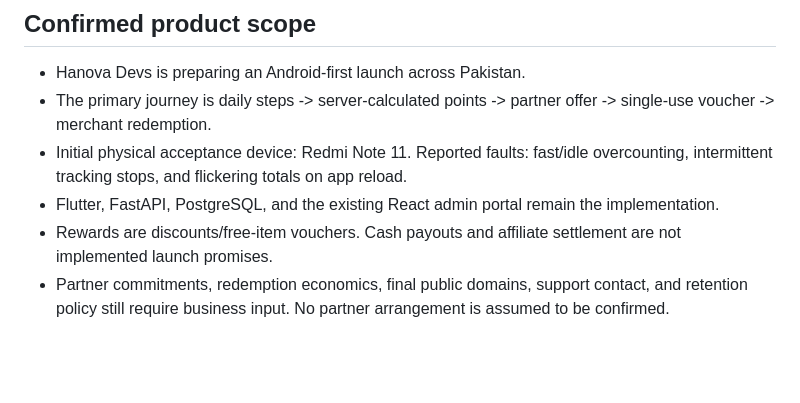
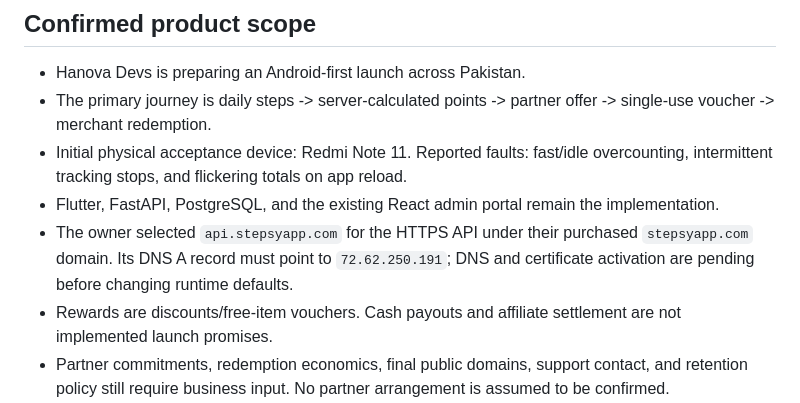
Before and after one commit to hanovadevs/char-qadam, a Markdown page: REQUIREMENTS.md, the part around the change. Rendered like a GitHub page; blank space fills up the shorter version.

```diff
--- a/REQUIREMENTS.md
+++ b/REQUIREMENTS.md
@@ -8,6 +8,9 @@ Updated 2026-10-17. This replaces the old GPS/MongoDB scaffold requirements.
 - The primary journey is daily steps -> server-calculated points -> partner offer -> single-use voucher -> merchant redemption.
 - Initial physical acceptance device: Redmi Note 11. Reported faults: fast/idle overcounting, intermittent tracking stops, and flickering totals on app reload.
 - Flutter, FastAPI, PostgreSQL, and the existing React admin portal remain the implementation.
+- The owner selected `api.stepsyapp.com` for the HTTPS API under their purchased
+  `stepsyapp.com` domain. Its DNS A record must point to `72.62.250.191`; DNS and
+  certificate activation are pending before changing runtime defaults.
 - Rewards are discounts/free-item vouchers. Cash payouts and affiliate settlement are not implemented launch promises.
 - Partner commitments, redemption economics, final public domains, support contact, and retention policy still require business input. No partner arrangement is assumed to be confirmed.
 
```
Also changed, not shown: LAUNCH_AUDIT.md (+1 -1 lines), backend/DEPLOYMENT.md (+6 -1 lines).
